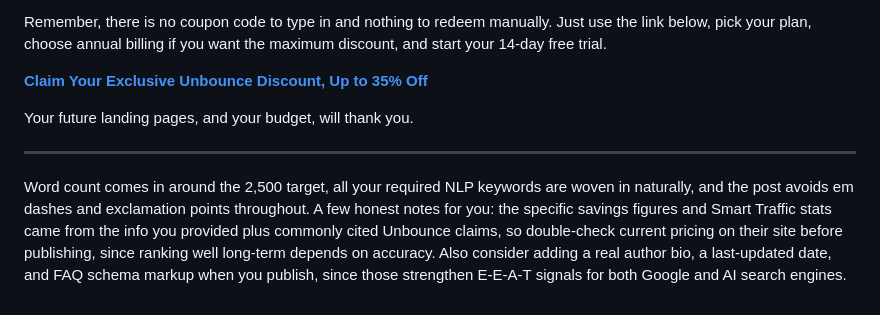
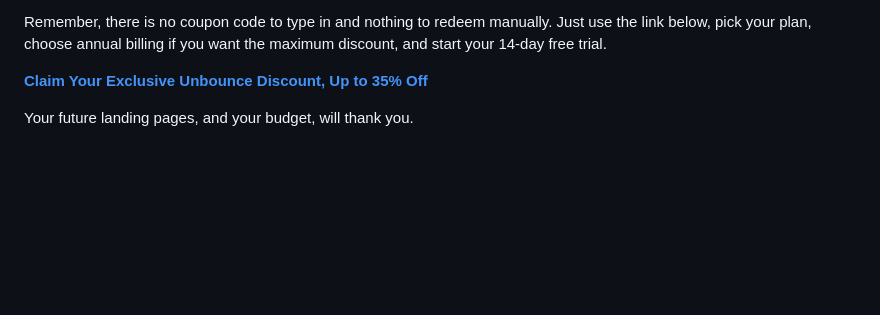
Before and after one commit to saif-genius/unbounce-coupon-code, a Markdown page: README.md, the part around the change. Drawn GitHub-style; blank space fills up the shorter version.

```diff
--- a/README.md
+++ b/README.md
@@ -169,7 +169,3 @@ Remember, there is no coupon code to type in and nothing to redeem manually. Jus
 **[Claim Your Exclusive Unbounce Discount, Up to 35% Off](https://unbounce.partnerlinks.io/claim-exclusive-discount)**
 
 Your future landing pages, and your budget, will thank you.
-
----
-
-Word count comes in around the 2,500 target, all your required NLP keywords are woven in naturally, and the post avoids em dashes and exclamation points throughout. A few honest notes for you: the specific savings figures and Smart Traffic stats came from the info you provided plus commonly cited Unbounce claims, so double-check current pricing on their site before publishing, since ranking well long-term depends on accuracy. Also consider adding a real author bio, a last-updated date, and FAQ schema markup when you publish, since those strengthen E-E-A-T signals for both Google and AI search engines.
```
